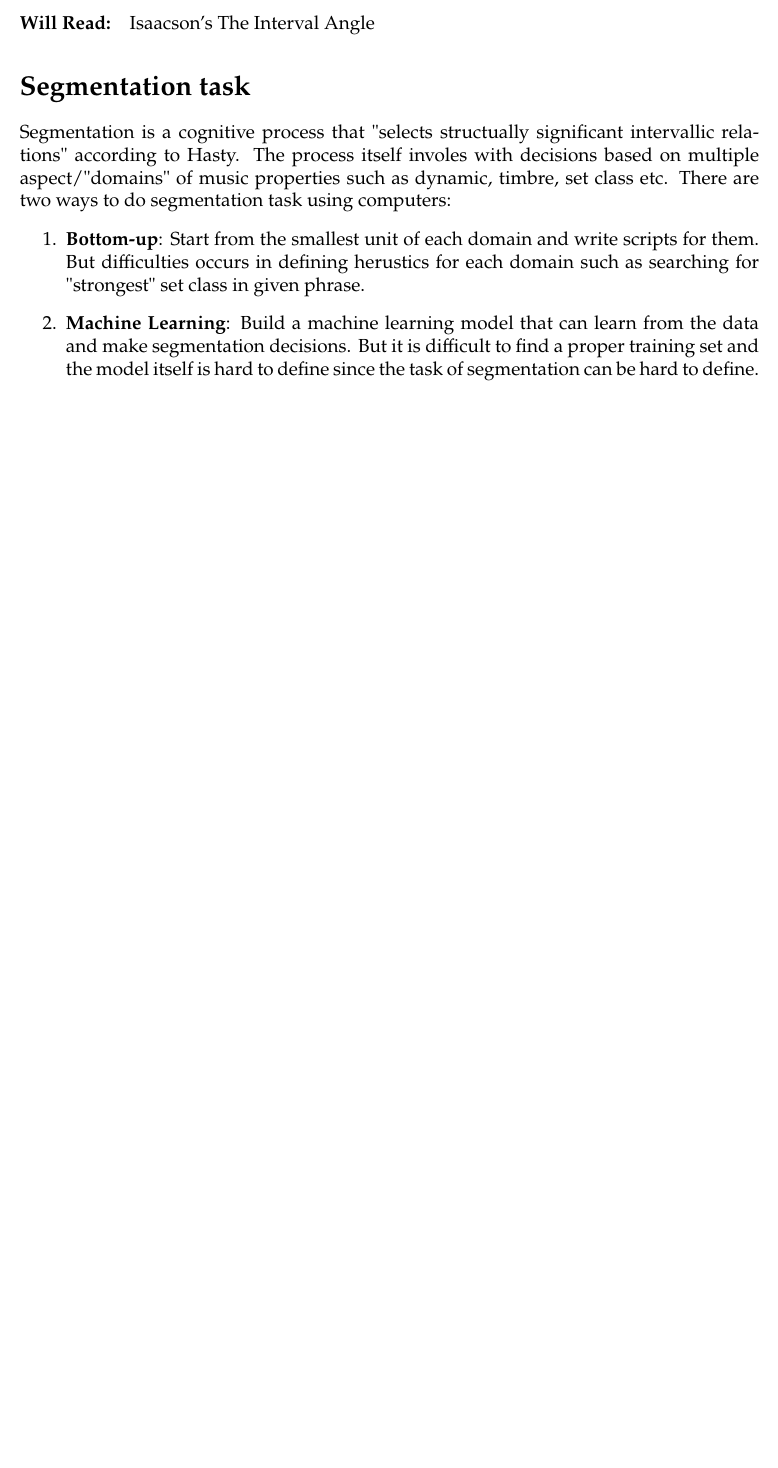
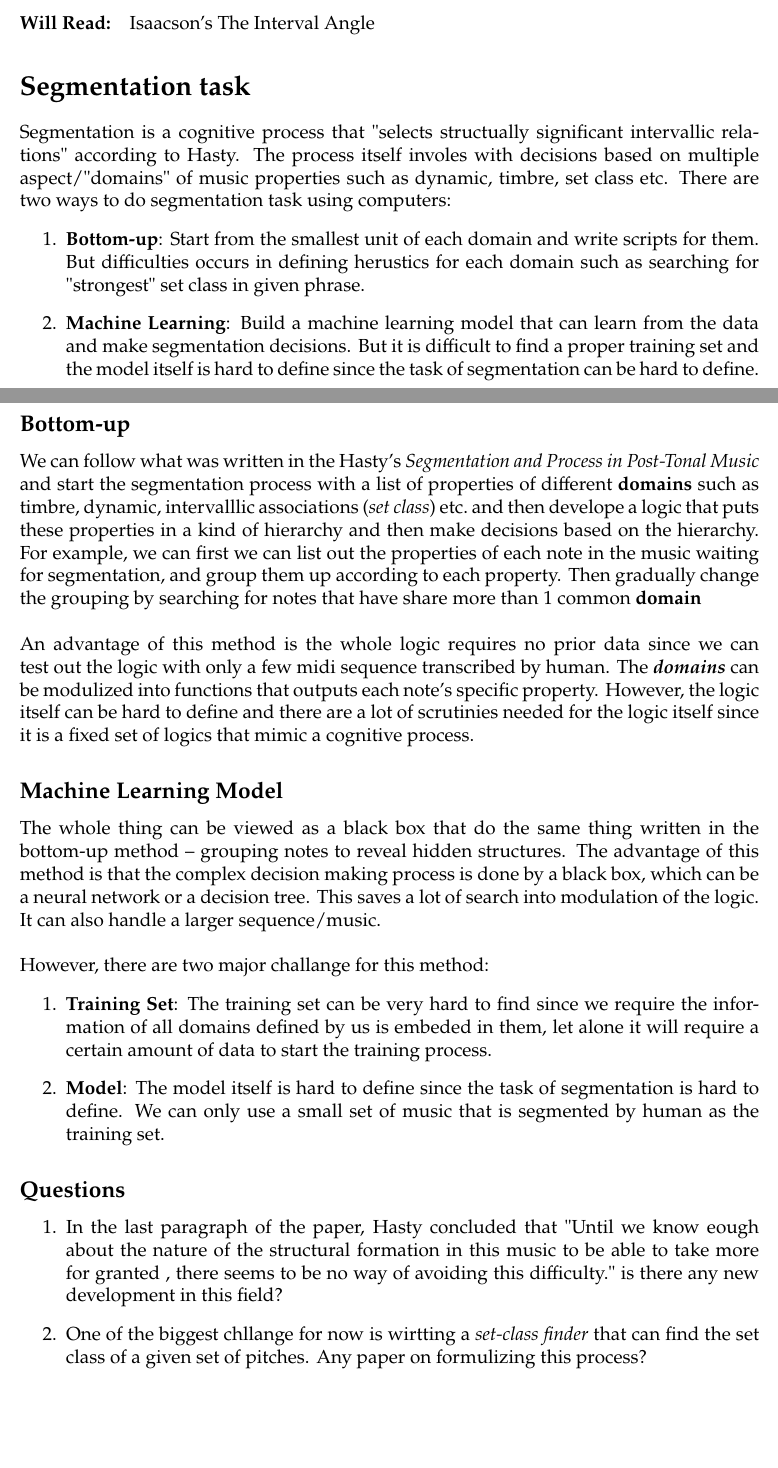
Before and after one commit to SonyaInSiberia/THEORY407-notes, a LaTeX document (meeting/note.tex): part of page 6 of 6 before the commit and two parts of pages 6 and 7 of 7 after it, the two joined at a grey line, cut so that both start at the same text, the shorter picture padded with empty space. Compiled offline with pdfLaTeX.

Commit message:
added agenda.md for self refernce on future meetings, and updated note

```diff
--- a/meeting/note.tex
+++ b/meeting/note.tex
@@ -222,5 +222,52 @@ computers:
     difficult to find a proper training set and the model itself is hard to
     define since the task of segmentation can be hard to define.
 \end{enumerate}
+\subsection*{Bottom-up}
+We can follow what was written in the Hasty's \textit{Segmentation and Process in Post-Tonal Music}
+and start the segmentation process with a list of properties
+of different \textbf{domains} such as timbre, dynamic, intervalllic associations (\emph{set class})
+etc.\ and then develope a logic that puts these properties in a kind of hierarchy
+and then make decisions based on the hierarchy. For example, we can first
+we can list out the properties of each note in the music waiting
+for segmentation, and group them up according to each property.
+Then gradually change the grouping by searching for notes that
+have share more than 1 common \textbf{domain}\\\\
+An advantage of this method is the whole logic requires no
+prior data since we can test out the logic with only a few
+midi sequence transcribed by human. The \textit{\textbf{domains}}
+can be modulized into functions that outputs each note's specific
+property.
+However, the logic itself can be hard to define and there are
+a lot of scrutinies needed for the logic itself since it is a fixed
+set of logics that mimic a cognitive process.
 
+\subsection*{Machine Learning Model}
+The whole thing can be viewed as a black box that do the same
+thing written in the bottom-up method -- grouping notes to
+reveal hidden structures. The advantage of this method is that
+the complex decision making process is done by a black box, which
+can be a neural network or a decision tree. This saves a lot of
+search into modulation of the logic. It can also handle a larger
+sequence/music.\\\\
+However, there are two major challange for this method:
+\begin{enumerate}
+    \item \textbf{Training Set}: The training set can be very hard to find since
+    we require the information of all domains defined by us is
+    embeded in them, let alone it will require a certain amount of
+    data to start the training process.
+    \item \textbf{Model}: The model itself is hard to define since the
+    task of segmentation is hard to define. We can only use a
+    small set of music that is segmented by human as the training set.
+\end{enumerate}
+\subsection*{Questions}
+\begin{enumerate}
+    \item In the last paragraph of the paper, Hasty concluded
+    that "Until we know eough about the nature of the structural
+    formation in this music to be able to take more for granted
+    , there seems to be no way of avoiding this difficulty." is
+    there any new development in this field?
+    \item One of the biggest chllange for now is wirtting a
+    \textit{set-class finder} that can find the set class
+    of a given set of pitches. Any paper on formulizing this process?
+\end{enumerate}
 \end{document}
```
Also changed, not shown: meeting/note.pdf, 5 other files.
